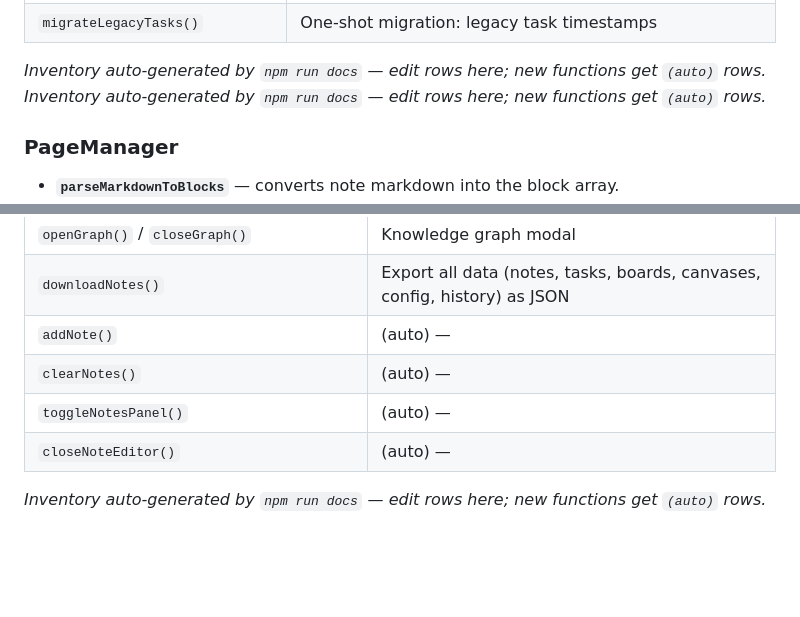
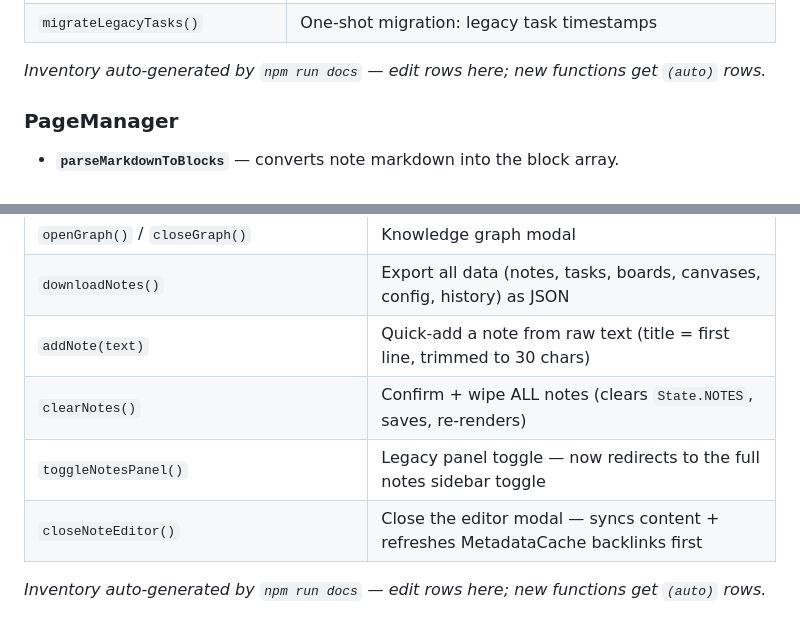
Before and after one commit to 8-BitRhyon/Vinland_New_Tab, a Markdown page: docs/DEVELOPMENT.md, 2 parts joined by grey strips. GitHub-like rendering; blank space fills up the shorter version.

Commit message:
docs(dev): curate last 4 (auto) rows - every inventory function has a real one-liner
- NotesController addNote/clearNotes/toggleNotesPanel/closeNoteEditor now hand-curated (source-verified)
- Remove duplicate _Inventory footer in PageManager section (leftover from placeholder regeneration)
- Zero (auto) rows remain in all 13 inventories; docs:check 0-drift + idempotent; unit suite 20/20

```diff
--- a/docs/DEVELOPMENT.md
+++ b/docs/DEVELOPMENT.md
@@ -258,7 +258,6 @@ embedded undo/redo stack.
 | `migrateNotesToBlockSchema()` | One-shot migration: markdown content → blocks |
 | `migrateLegacyTasks()` | One-shot migration: legacy task timestamps |
 _Inventory auto-generated by `npm run docs` — edit rows here; new functions get `(auto)` rows._
-_Inventory auto-generated by `npm run docs` — edit rows here; new functions get `(auto)` rows._
 
 ### PageManager
 
@@ -441,10 +440,10 @@ _Inventory auto-generated by `npm run docs` — edit rows here; new functions ge
 | `toggleSelectionMode()` / `toggleSelection()` / `deleteSelected()` | Multi-select note mode |
 | `openGraph()` / `closeGraph()` | Knowledge graph modal |
 | `downloadNotes()` | Export all data (notes, tasks, boards, canvases, config, history) as JSON |
-| `addNote()` | (auto) — |
-| `clearNotes()` | (auto) — |
-| `toggleNotesPanel()` | (auto) — |
-| `closeNoteEditor()` | (auto) — |
+| `addNote(text)` | Quick-add a note from raw text (title = first line, trimmed to 30 chars) |
+| `clearNotes()` | Confirm + wipe ALL notes (clears `State.NOTES`, saves, re-renders) |
+| `toggleNotesPanel()` | Legacy panel toggle — now redirects to the full notes sidebar toggle |
+| `closeNoteEditor()` | Close the editor modal — syncs content + refreshes MetadataCache backlinks first |
 _Inventory auto-generated by `npm run docs` — edit rows here; new functions get `(auto)` rows._
 
 - **CanvasManager** — infinite spatial canvas: nodes/edges, lasso select,
```
